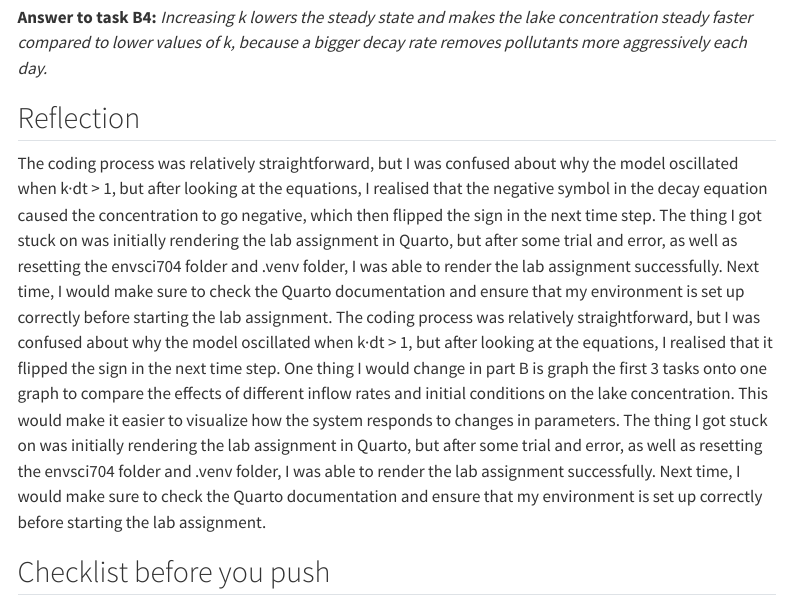
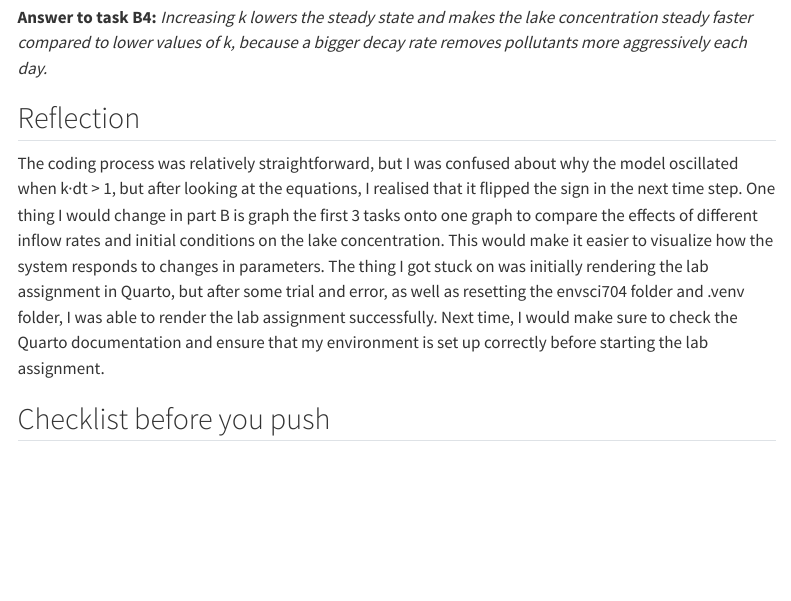
Before and after one commit to Mcha739/gh_envsci704, a Quarto document (lab-week2-modelling.qmd): the page in a window 1100 px wide, from 13180 px down. Rendered offline with R 4.5, knitr and Pandoc in place of Quarto, with nearby package versions; menus at the side of the page are left out; long lines of code are wrapped.

Commit message:
Update lab-week2-modelling.qmd

```diff
--- a/lab-week2-modelling.qmd
+++ b/lab-week2-modelling.qmd
@@ -347,7 +347,6 @@ plt.show()
 **Answer to task B4:** _Increasing k lowers the steady state and makes the lake concentration steady faster compared to lower values of k, because a bigger decay rate removes pollutants more aggressively each day._
 
 ## Reflection
-The coding process was relatively straightforward, but I was confused about why the model oscillated when k·dt > 1, but after looking at the equations, I realised that the negative symbol in the decay equation caused the concentration to go negative, which then flipped the sign in the next time step. The thing I got stuck on was initially rendering the lab assignment in Quarto, but after some trial and error, as well as resetting the envsci704 folder and .venv folder, I was able to render the lab assignment successfully. Next time, I would make sure to check the Quarto documentation and ensure that my environment is set up correctly before starting the lab assignment.
 The coding process was relatively straightforward, but I was confused about why the model oscillated when k·dt > 1, but after looking at the equations, I realised that it flipped the sign in the next time step. One thing I would change in part B is graph the first 3 tasks onto one graph to compare the effects of different inflow rates and initial conditions on the lake concentration. This would make it easier to visualize how the system responds to changes in parameters.
 The thing I got stuck on was initially rendering the lab assignment in Quarto, but after some trial and error, as well as resetting the envsci704 folder and .venv folder, I was able to render the lab assignment successfully. Next time, I would make sure to check the Quarto documentation and ensure that my environment is set up correctly before starting the lab assignment.
 
```
